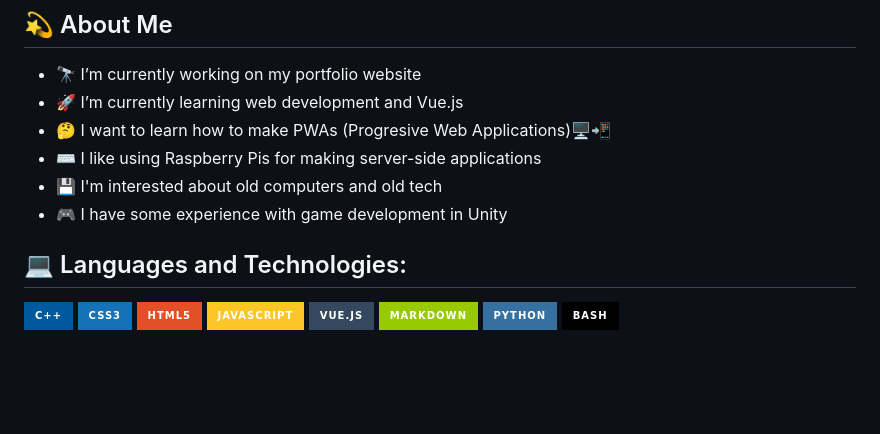
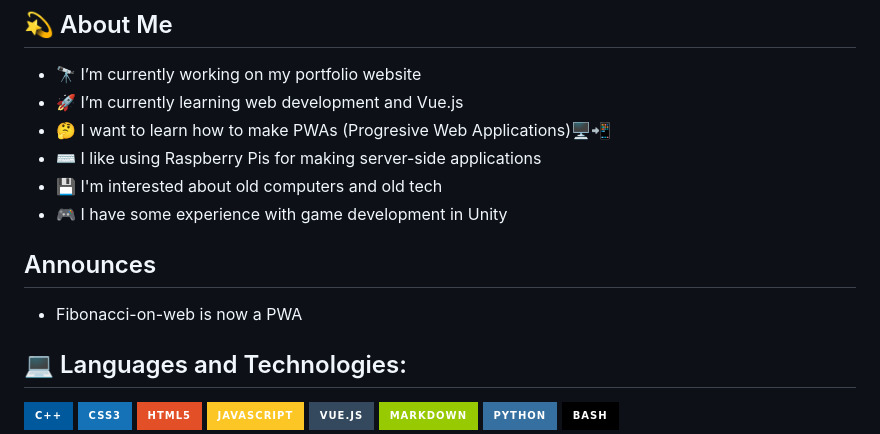
Before and after one commit to BastionAtackDev/BastionAtackDev, a Markdown page: README.md, the part around the change. Drawn GitHub-style; badges without logos; blank space fills up the shorter version.

```diff
--- a/README.md
+++ b/README.md
@@ -9,7 +9,8 @@
 -    💾 I'm interested about old computers and old tech
 -    🎮 I have some experience with game development in Unity
 
-
+## Announces
+- Fibonacci-on-web is now a PWA
 ## 💻 Languages and Technologies:
 ![C++](https://img.shields.io/badge/c++-%2300599C.svg?style=for-the-badge&logo=c%2B%2B&logoColor=white)
 ![CSS3](https://img.shields.io/badge/css3-%231572B6.svg?style=for-the-badge&logo=css3&logoColor=white)
```
